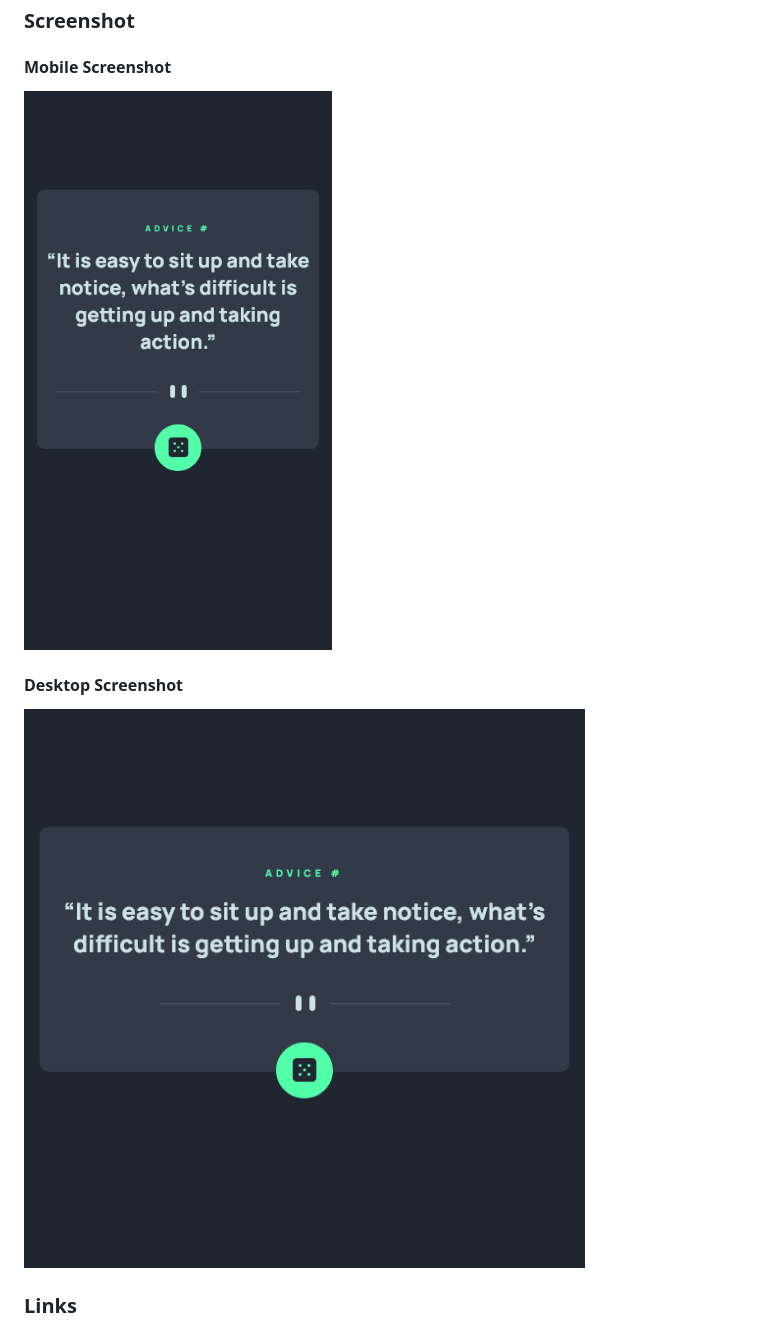
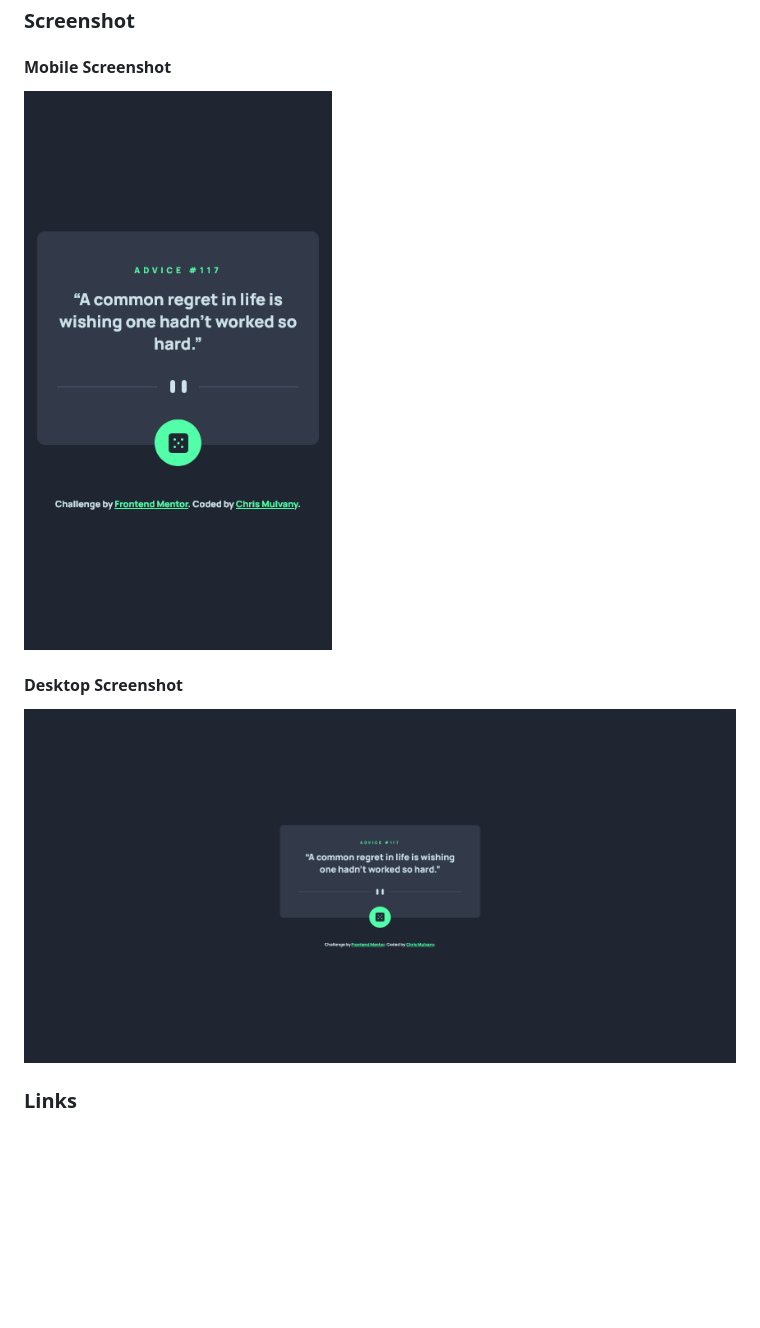
Before and after one commit to ChrisMulvanyGH/advice-generator-app, a Markdown page: README.md, the part around the change. Rendered like a GitHub page; pictures changed too: desktop-screenshot.png (deleted), desktop-sol-screenshot.png (added), mobile-screenshot.png (deleted); blank space fills up the shorter version.

Commit message:
Updated Solution Screenshots

```diff
--- a/README.md
+++ b/README.md
@@ -28,10 +28,10 @@ Users should be able to:
 ### Screenshot
 
 #### Mobile Screenshot
-![mobile-screenshot.png](mobile-screenshot.png)
+![mobile-sol-screenshot.png](mobile-sol-screenshot.png)
 
 #### Desktop Screenshot
-![desktop-screenshot.png](desktop-screenshot.png)
+![desktop-sol-screenshot.png](desktop-sol-screenshot.png)
 
 ### Links
 
```
